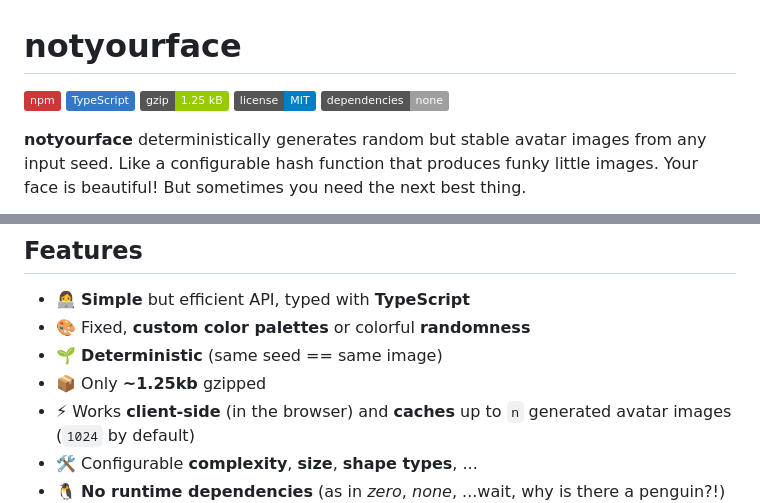
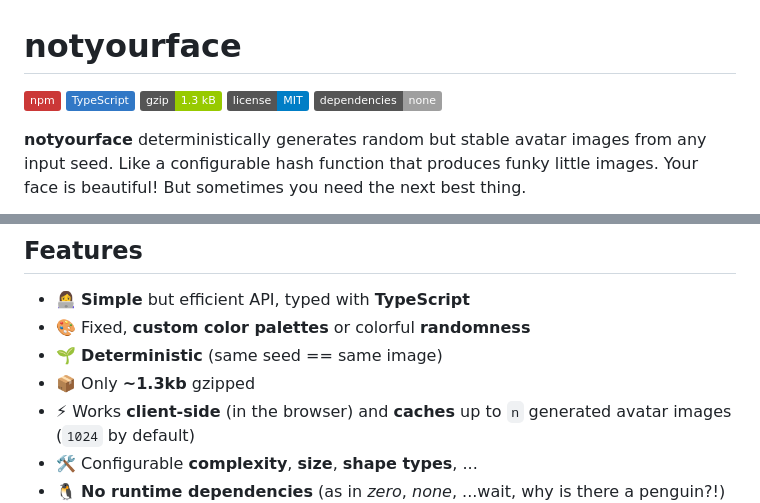
Before and after one commit to bkis/notyourface, a Markdown page: README.md, 2 parts joined by grey strips. Drawn GitHub-style; badges without logos.

Commit message:
Generalize advertised bundle size a bit
I don't want to change it all the time.

```diff
--- a/README.md
+++ b/README.md
@@ -2,7 +2,7 @@
 
 [![npm](https://img.shields.io/badge/npm-CB3837?logo=npm&logoColor=fff)](https://www.npmjs.com/package/notyourface)
 [![TypeScript](https://img.shields.io/badge/TypeScript-3178C6?logo=typescript&logoColor=fff)](#)
-[![gzip: 1.25 kB](https://img.shields.io/badge/gzip-1.25_kB-green)](#)
+[![gzip: 1.3 kB](https://img.shields.io/badge/gzip-1.3_kB-green)](#)
 [![license: MIT](https://img.shields.io/badge/license-MIT-blue)](#)
 [![dependencies: none](https://img.shields.io/badge/dependencies-none-lightgray)](#)
 
@@ -25,7 +25,7 @@
 - 👩‍💻 **Simple** but efficient API, typed with **TypeScript**
 - 🎨 Fixed, **custom color palettes** or colorful **randomness**
 - 🌱 **Deterministic** (same seed == same image)
-- 📦 Only **~1.25kb** gzipped
+- 📦 Only **~1.3kb** gzipped
 - ⚡ Works **client-side** (in the browser) and **caches** up to `n` generated avatar images (`1024` by default)
 - 🛠 Configurable **complexity**, **size**, **shape types**, ...
 - 🐧 **No runtime dependencies** (as in _zero_, _none_, ...wait, why is there a penguin?!)
```
